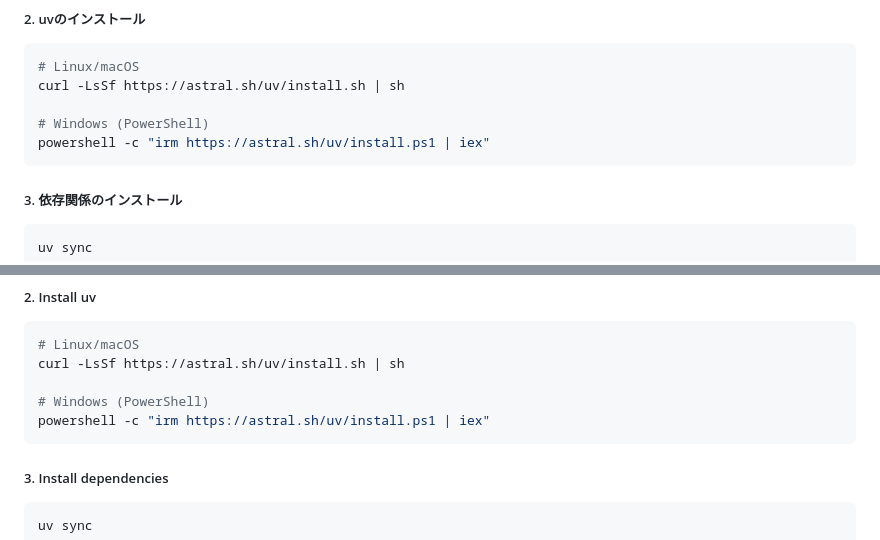
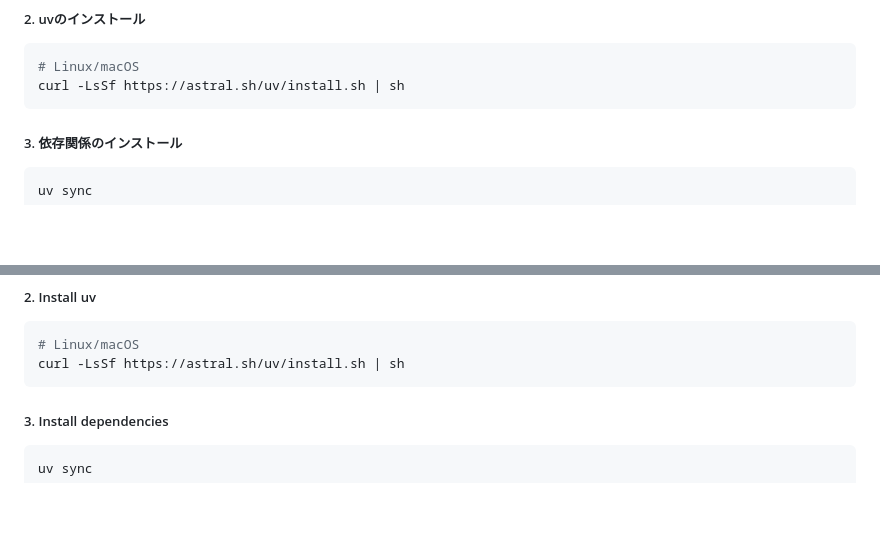
Before and after one commit to TANUKIpro/PlanFromMap, a Markdown page: README.md, 2 parts joined by grey strips. Drawn GitHub-style; blank space fills up the shorter version.

````diff
--- a/README.md
+++ b/README.md
@@ -58,9 +58,6 @@ cd PlanFromMap
 ```bash
 # Linux/macOS
 curl -LsSf https://astral.sh/uv/install.sh | sh
-
-# Windows (PowerShell)
-powershell -c "irm https://astral.sh/uv/install.ps1 | iex"
 ```
 
 ##### 3. 依存関係のインストール
@@ -271,9 +268,6 @@ cd PlanFromMap
 ```bash
 # Linux/macOS
 curl -LsSf https://astral.sh/uv/install.sh | sh
-
-# Windows (PowerShell)
-powershell -c "irm https://astral.sh/uv/install.ps1 | iex"
 ```
 
 ##### 3. Install dependencies
````
Also changed, not shown: docs/QUICKSTART.md (+0 -6 lines).
